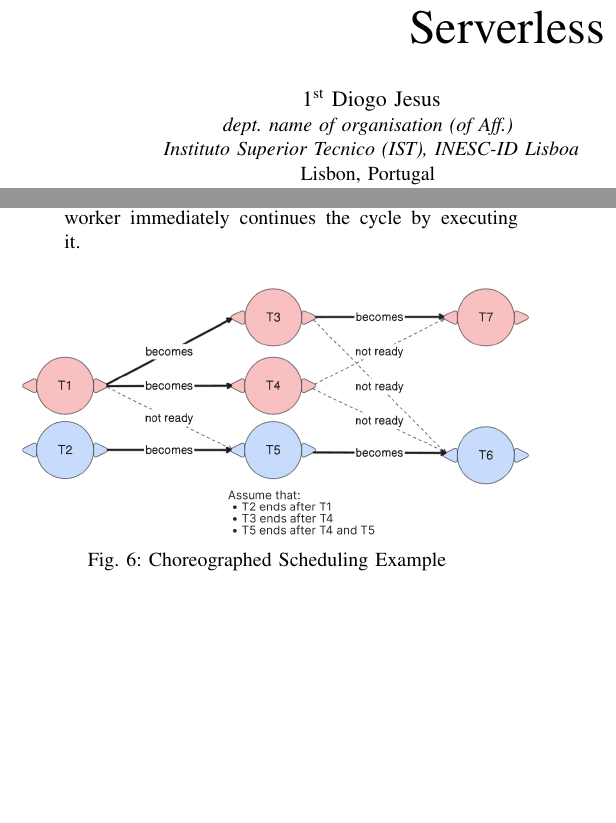
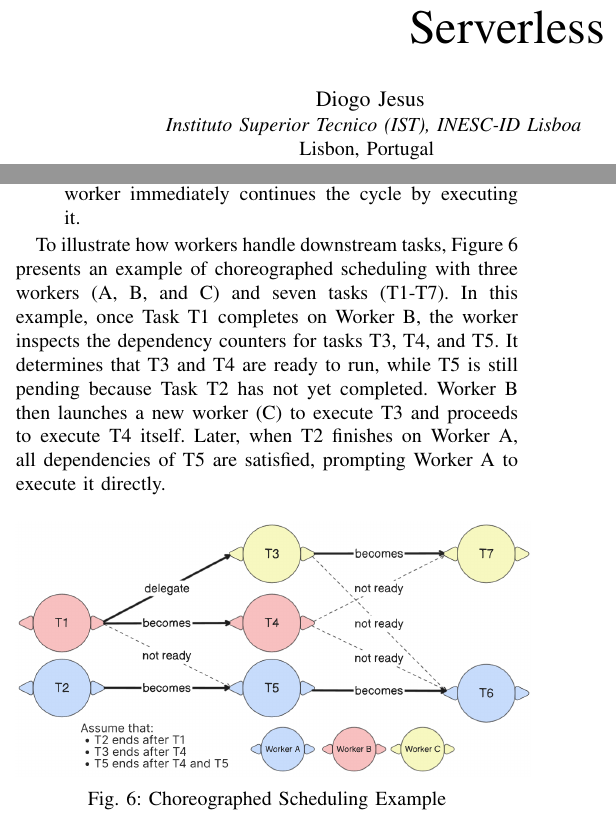
Before and after one commit to 48302-DiogoJesus/DgJ_MEIC_paper, a LaTeX paper (main.tex): two parts of the columns of pages 1 and 6 of 7, joined at a grey line, cut so that both start at the same text, the shorter picture padded with empty space. Compiled offline with pdfLaTeX; a missing font is replaced by an installed copy or a similar font; a LaTeX package or settings file that is missing is left out.

Commit message:
adjustments + give example of choreographed scheduling model

```diff
--- a/main.tex
+++ b/main.tex
@@ -27,14 +27,18 @@
 %should not be used}
 %\thanks{Identify applicable funding agency here. If none, delete this.}
 
-\author{\IEEEauthorblockN{1\textsuperscript{st} Diogo Jesus}
-\IEEEauthorblockA{\textit{dept. name of organisation (of Aff.)} \\
+% \author{\IEEEauthorblockN{1\textsuperscript{st} Diogo Jesus}
+\author{\IEEEauthorblockN{Diogo Jesus}
+% \IEEEauthorblockA{\textit{dept. name of organisation (of Aff.)} \\
+\IEEEauthorblockA{
 \textit{Instituto Superior Tecnico (IST), INESC-ID Lisboa}\\
 Lisbon, Portugal \\
 diogofjesus@inesc-id.pt}
 \and
-\IEEEauthorblockN{2\textsuperscript{nd} Luís Veiga}
-\IEEEauthorblockA{\textit{dept. name of organisation (of Aff.)} \\
+% \IEEEauthorblockN{2\textsuperscript{nd} Luís Veiga}
+\IEEEauthorblockN{Luís Veiga}
+% \IEEEauthorblockA{\textit{dept. name of organisation (of Aff.)} \\
+\IEEEauthorblockA{
 \textit{Instituto Superior Tecnico (IST), INESC-ID Lisboa}\\
 Lisbon, Portugal \\
 luis.veiga@inesc-id.pt}}
@@ -299,7 +303,8 @@ After that, the worker starts executing the initial tasks concurrently. The logi
     \item \textbf{Delegating Downstream Tasks}: \item \textbf{Delegating Downstream Tasks}: For each downstream task, the worker performs an \texttt{atomic\_increment\_and\_get()} operation on a "dependency counter" (inspired by WUKONG~\cite{wukong_2}) stored in \textit{Metadata Storage}, which tracks how many dependencies of a task have been satisfied. When the counter indicates that all dependencies for a downstream task have been satisfied, the worker emits a \texttt{TASK\_READY} event for that task. The worker then consults the execution plan to determine how to proceed for each downstream task unlocked: if the unlocked task is assigned to another worker, a \texttt{TASK\_READY} event is emitted; if the unlocked task is assigned to the same worker and has no remaining dependencies, the worker immediately continues the cycle by executing it.
 \end{enumerate}
 
-%TODO: Describe and justify the image
+To illustrate how workers handle downstream tasks, Figure~\ref{fig:choreographed_scheduling_example} presents an example of choreographed scheduling with three workers (A, B, and C) and seven tasks (T1-T7). In this example, once Task T1 completes on Worker B, the worker inspects the dependency counters for tasks T3, T4, and T5. It determines that T3 and T4 are ready to run, while T5 is still pending because Task T2 has not yet completed. Worker B then launches a new worker (C) to execute T3 and proceeds to execute T4 itself. Later, when T2 finishes on Worker A, all dependencies of T5 are satisfied, prompting Worker A to execute it directly.
+
 \begin{figure}[h]
     \centering
     \includegraphics[width=0.5\textwidth]{figures/choreographed_execution_example.png}
```
Also changed, not shown: figures/choreographed_execution_example.png, main.bbl, main.pdf, main.tex (2 more changed lines), 6 other files.
